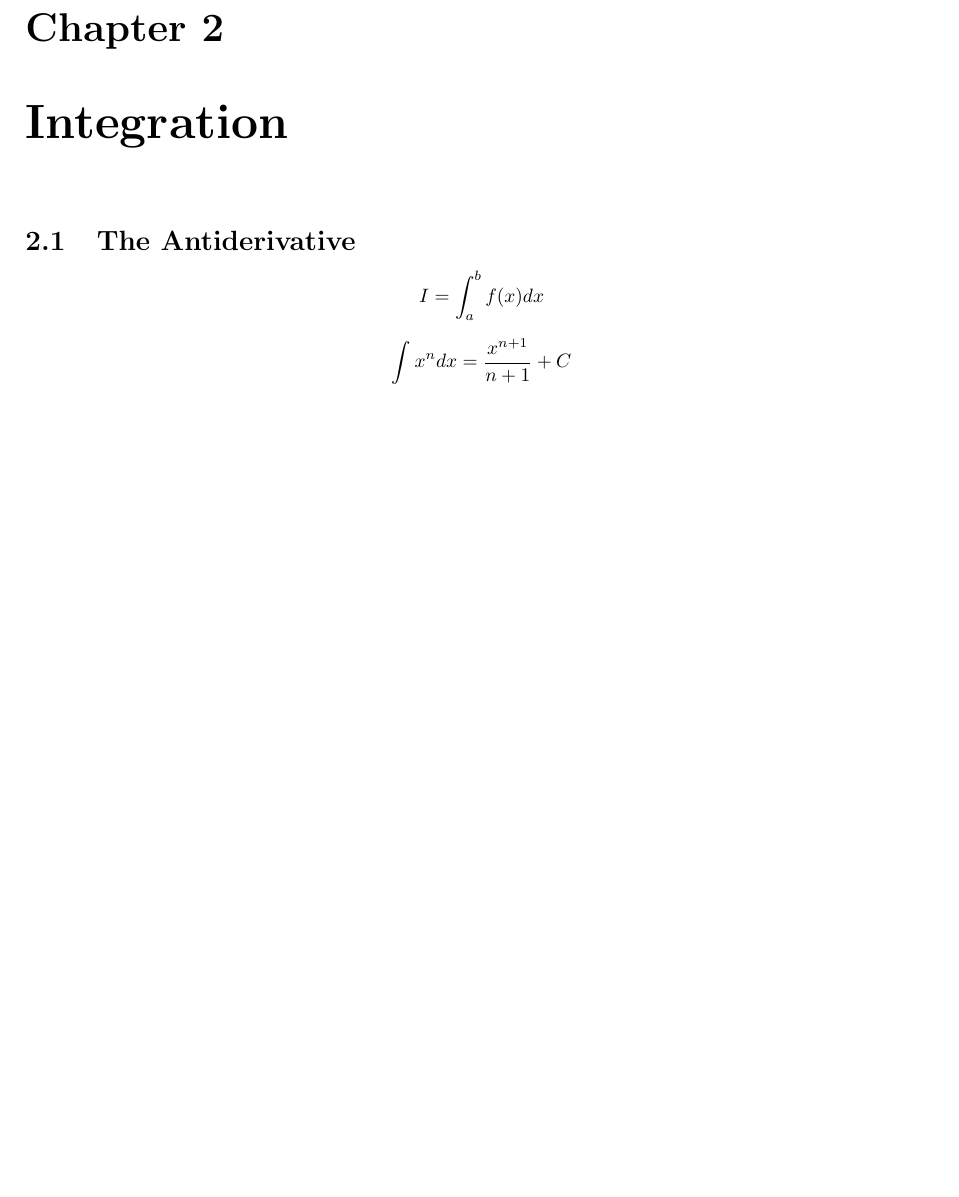
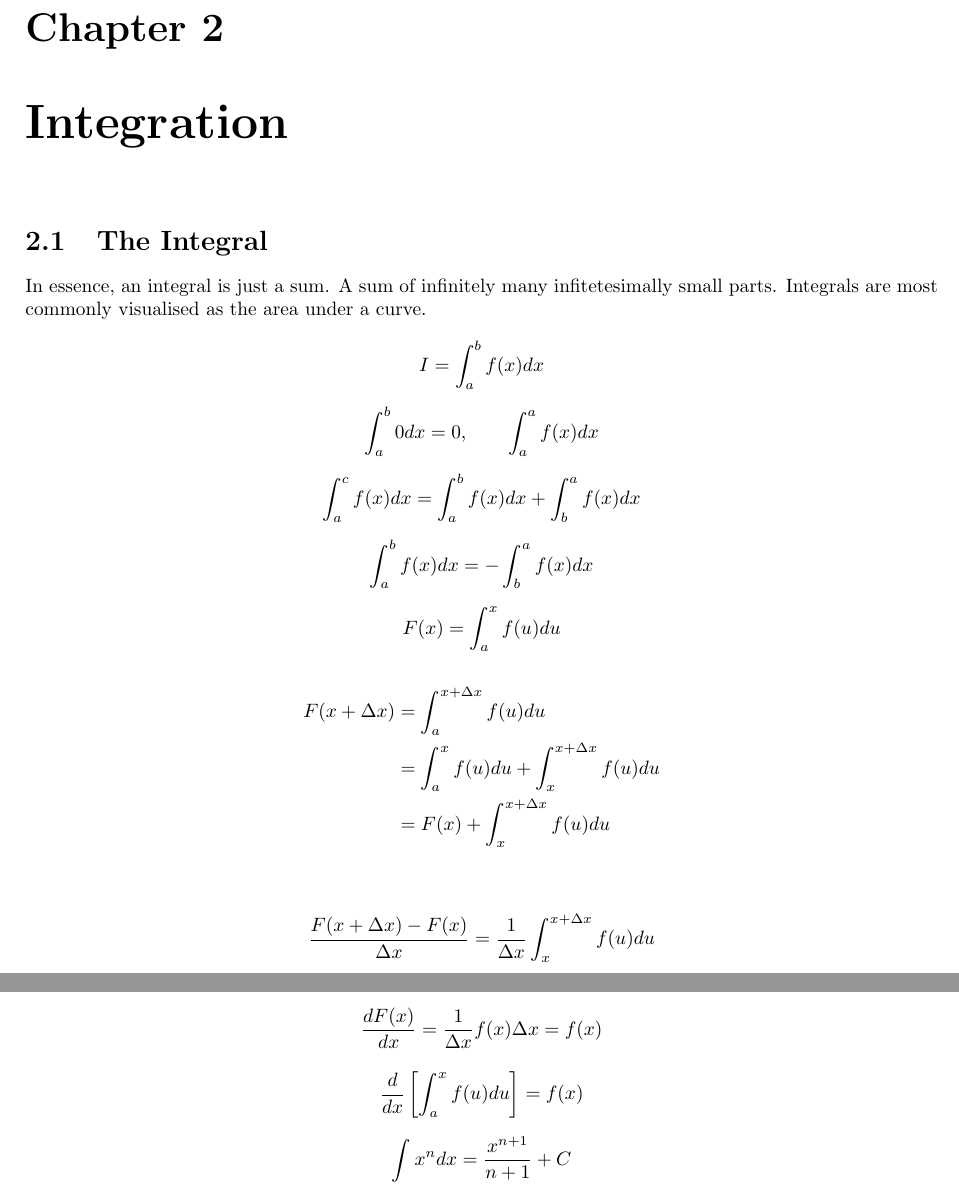
Before and after one commit to JackCT1/notes, a LaTeX document (Maths/calculus/calculus.tex, which reads Maths/calculus/chapters/integration.tex): part of page 9 of 21 before the commit and two parts of pages 9 and 10 of 22 after it, the two joined at a grey line, cut so that both start at the same text, the shorter picture padded with empty space. Compiled offline with pdfLaTeX.

Commit message:
added fundamental theorem

```diff
--- a/Maths/calculus/chapters/integration.tex
+++ b/Maths/calculus/chapters/integration.tex
@@ -1,8 +1,44 @@
 \chapter{Integration}
-\section{The Antiderivative}
+\section{The Integral}
+
+In essence, an integral is just a sum. A sum of infinitely many infitetesimally small parts.
+Integrals are most commonly visualised as the area under a curve.
 
 \begin{equation*}
     I = \int_{a}^{b} f(x)dx
+\end{equation*}
+
+\[\int_{a}^{b}0dx = 0, \qquad \int_{a}^{a}f(x)dx\]
+
+\begin{equation*}
+    \int_{a}^{c}f(x)dx = \int_{a}^{b}f(x)dx + \int_{b}^{a}f(x)dx
+\end{equation*}
+
+\begin{equation*}
+    \int_{a}^{b}f(x)dx = - \int_{b}^{a}f(x)dx
+\end{equation*}
+
+\begin{equation*}
+    F(x) = \int_{a}^{x}f(u)du
+\end{equation*}
+
+\begin{align*}
+    F(x + \Delta x) &= \int_{a}^{x + \Delta x}f(u)du\\
+    &= \int_{a}^{x}f(u)du + \int_{x}^{x + \Delta x}f(u)du\\
+    &= F(x) + \int_{x}^{x + \Delta x}f(u)du\\
+\end{align*}
+
+\begin{equation*}
+    \frac{F(x + \Delta x) - F(x)}{\Delta x} =
+    \frac{1}{\Delta x}\int_{x}^{x + \Delta x}f(u)du
+\end{equation*}
+
+\begin{equation*}
+    \frac{dF(x)}{dx} = \frac{1}{\Delta x}f(x)\Delta x = f(x)
+\end{equation*}
+
+\begin{equation*}
+    \frac{d}{dx}\left[\int_{a}^{x}f(u)du\right] = f(x)
 \end{equation*}
 
 \begin{equation*}
```
Also changed, not shown: Maths/calculus/chapters/integration.tex (4 more changed lines).
